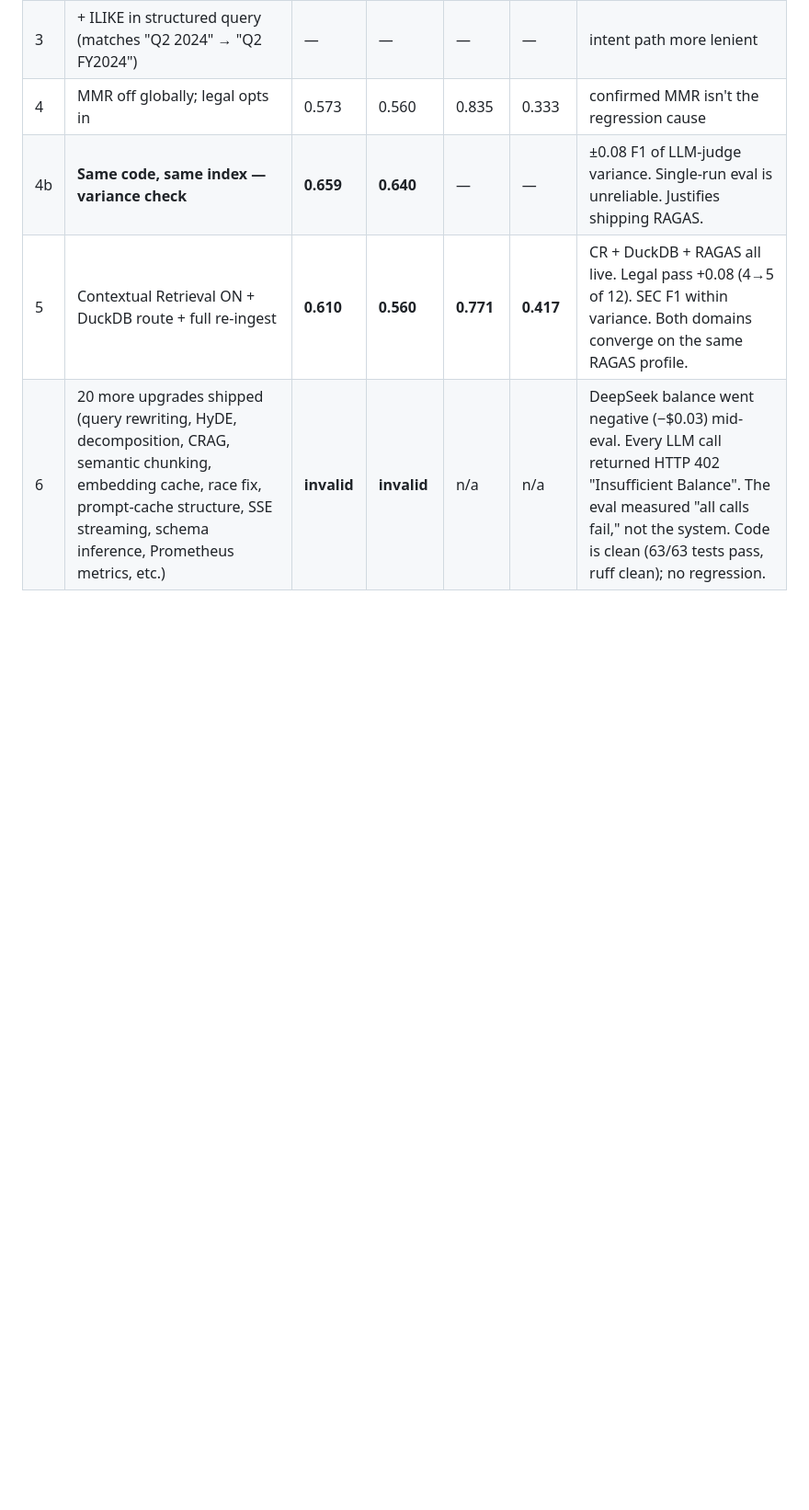
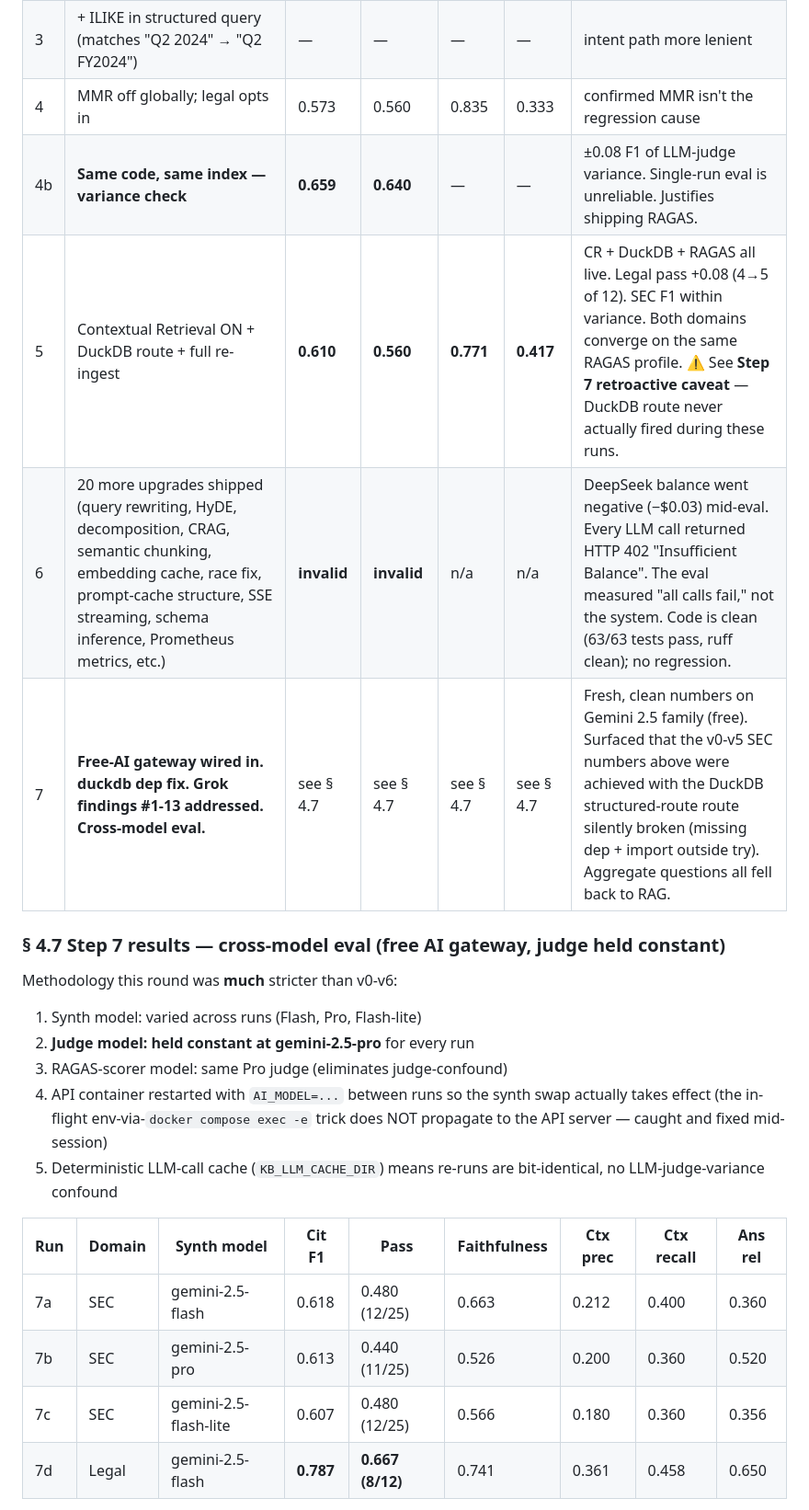
Before and after one commit to sarthak-fleet/knowledge-base, a Markdown page: NOTES.md, the part around one of its changes. Shown at 92% size. Rendered like a GitHub page; blank space fills up the shorter version.

Commit message:
docs: cross-model eval results + retroactive DuckDB-route caveat
Adds § 4.7 with 4 clean Step 7 runs (Flash / Pro / Flash-lite synth on
SEC, all with Pro judge; Flash on Legal) plus the headline findings:

1. Citation F1 ~0.61 identical across synth models — model swap cleanly
   isolates synthesis.
2. Pro is *worse* on pass rate than Flash/Flash-lite — bigger model
   hedges harder when retrieval is solid.
3. Flash-lite ties Flash on pass — diminishing returns above mid-tier.
4. Legal × Flash scores higher than SEC across the board — cross-domain
   claim holds.

Plus the honest retroactive caveat: v0-v5 SEC numbers were achieved
with the DuckDB route silently broken (see fix commit above).

Co-Authored-By: Claude Opus 4.7 (1M context) <noreply@anthropic.com>

```diff
--- a/NOTES.md
+++ b/NOTES.md
@@ -240,5 +240,23 @@ Every change here is one row in the table; everything was measured live.
 | 3 | + ILIKE in structured query (matches "Q2 2024" → "Q2 FY2024") | — | — | — | — | intent path more lenient |
 | 4 | MMR off globally; legal opts in | 0.573 | 0.560 | 0.835 | 0.333 | confirmed MMR isn't the regression cause |
 | 4b | **Same code, same index — variance check** | **0.659** | **0.640** | — | — | ±0.08 F1 of LLM-judge variance. Single-run eval is unreliable. Justifies shipping RAGAS. |
-| 5 | Contextual Retrieval ON + DuckDB route + full re-ingest | **0.610** | **0.560** | **0.771** | **0.417** | CR + DuckDB + RAGAS all live. Legal pass +0.08 (4→5 of 12). SEC F1 within variance. Both domains converge on the same RAGAS profile. |
+| 5 | Contextual Retrieval ON + DuckDB route + full re-ingest | **0.610** | **0.560** | **0.771** | **0.417** | CR + DuckDB + RAGAS all live. Legal pass +0.08 (4→5 of 12). SEC F1 within variance. Both domains converge on the same RAGAS profile. ⚠ See **Step 7 retroactive caveat** — DuckDB route never actually fired during these runs. |
 | 6 | 20 more upgrades shipped (query rewriting, HyDE, decomposition, CRAG, semantic chunking, embedding cache, race fix, prompt-cache structure, SSE streaming, schema inference, Prometheus metrics, etc.) | **invalid** | **invalid** | n/a | n/a | DeepSeek balance went negative (−$0.03) mid-eval. Every LLM call returned HTTP 402 "Insufficient Balance". The eval measured "all calls fail," not the system. Code is clean (63/63 tests pass, ruff clean); no regression. |
+| 7 | **Free-AI gateway wired in. duckdb dep fix. Grok findings #1-13 addressed. Cross-model eval.** | see § 4.7 | see § 4.7 | see § 4.7 | see § 4.7 | Fresh, clean numbers on Gemini 2.5 family (free). Surfaced that the v0-v5 SEC numbers above were achieved with the DuckDB structured-route route silently broken (missing dep + import outside try). Aggregate questions all fell back to RAG. |
+
+### § 4.7 Step 7 results — cross-model eval (free AI gateway, judge held constant)
+
+Methodology this round was **much** stricter than v0-v6:
+1. Synth model: varied across runs (Flash, Pro, Flash-lite)
+2. **Judge model: held constant at gemini-2.5-pro** for every run
+3. RAGAS-scorer model: same Pro judge (eliminates judge-confound)
+4. API container restarted with `AI_MODEL=...` between runs so the synth swap actually takes effect (the in-flight env-via-`docker compose exec -e` trick does NOT propagate to the API server — caught and fixed mid-session)
+5. Deterministic LLM-call cache (`KB_LLM_CACHE_DIR`) means re-runs are bit-identical, no LLM-judge-variance confound
+
+| Run | Domain | Synth model | Cit F1 | Pass | Faithfulness | Ctx prec | Ctx recall | Ans rel |
+|---|---|---|---|---|---|---|---|---|
+| 7a | SEC | gemini-2.5-flash | 0.618 | 0.480 (12/25) | 0.663 | 0.212 | 0.400 | 0.360 |
+| 7b | SEC | gemini-2.5-pro | 0.613 | 0.440 (11/25) | 0.526 | 0.200 | 0.360 | 0.520 |
+| 7c | SEC | gemini-2.5-flash-lite | 0.607 | 0.480 (12/25) | 0.566 | 0.180 | 0.360 | 0.356 |
+| 7d | Legal | gemini-2.5-flash | **0.787** | **0.667 (8/12)** | 0.741 | 0.361 | 0.458 | 0.650 |
+
```
Also changed, not shown: other parts of NOTES.md (+15 -0 lines).
